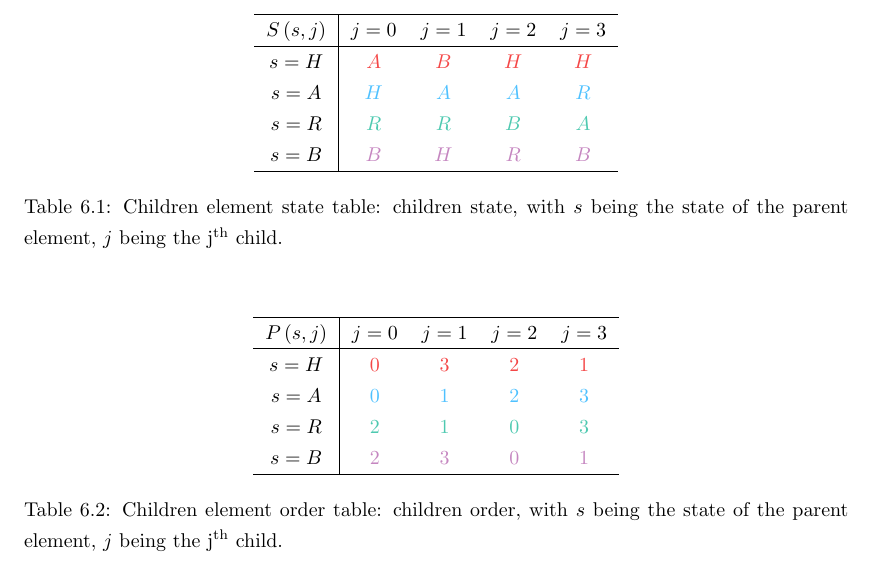
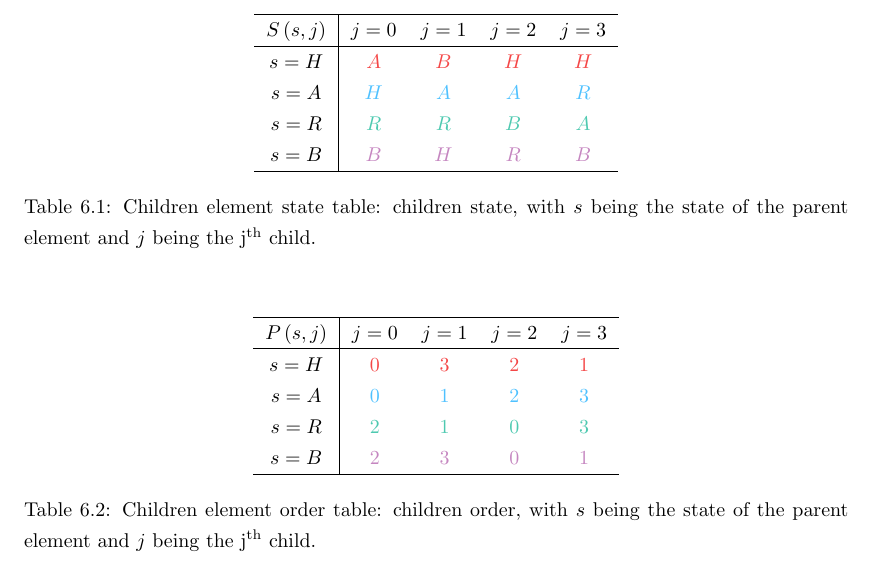
Before and after one commit to guillaumetousignant/NDG_cuda, a LaTeX thesis (thesis/thesis.tex, which reads thesis/Chapter_load_balancing/load_balancing.tex): part of page 55 of 59, cut so that both start at the same text. Compiled offline with pdfLaTeX.

Commit message:
better flow

```diff
--- a/thesis/Chapter_load_balancing/load_balancing.tex
+++ b/thesis/Chapter_load_balancing/load_balancing.tex
@@ -135,7 +135,7 @@ ordering $p$ of the children, $P(s, j)$.
 			\hline
 		\end{tabular}
 
-		\caption{Children element state table: children state, with $s$ being the state of the parent element, $j$ being the j\textsuperscript{th} child.}
+		\caption{Children element state table: children state, with $s$ being the state of the parent element and $j$ being the j\textsuperscript{th} child.}
 		\label{table:children_state}
 	\end{center}
 \end{table}
@@ -153,7 +153,7 @@ ordering $p$ of the children, $P(s, j)$.
 			\hline
 		\end{tabular}
 
-		\caption{Children element order table: children order, with $s$ being the state of the parent element, $j$ being the j\textsuperscript{th} child.}
+		\caption{Children element order table: children order, with $s$ being the state of the parent element and $j$ being the j\textsuperscript{th} child.}
 		\label{table:children_ordering}
 	\end{center}
 \end{table}
```
